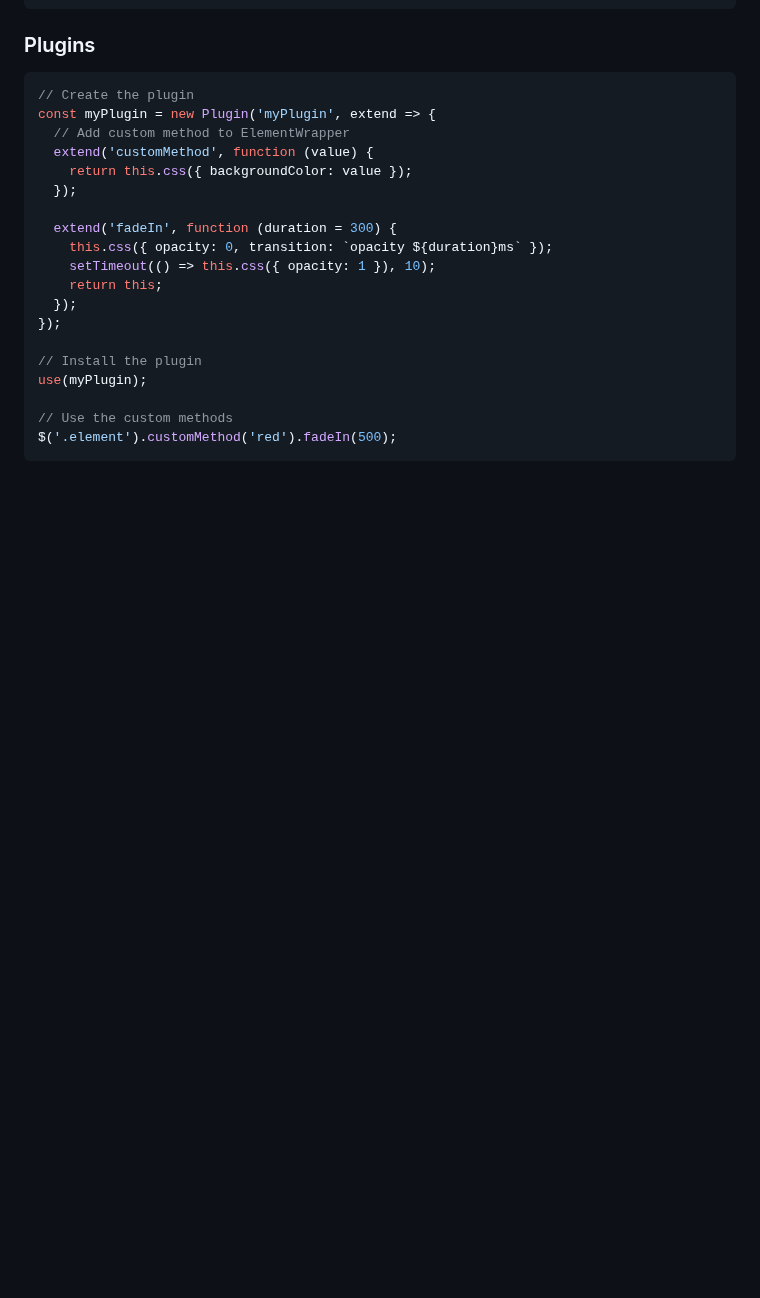
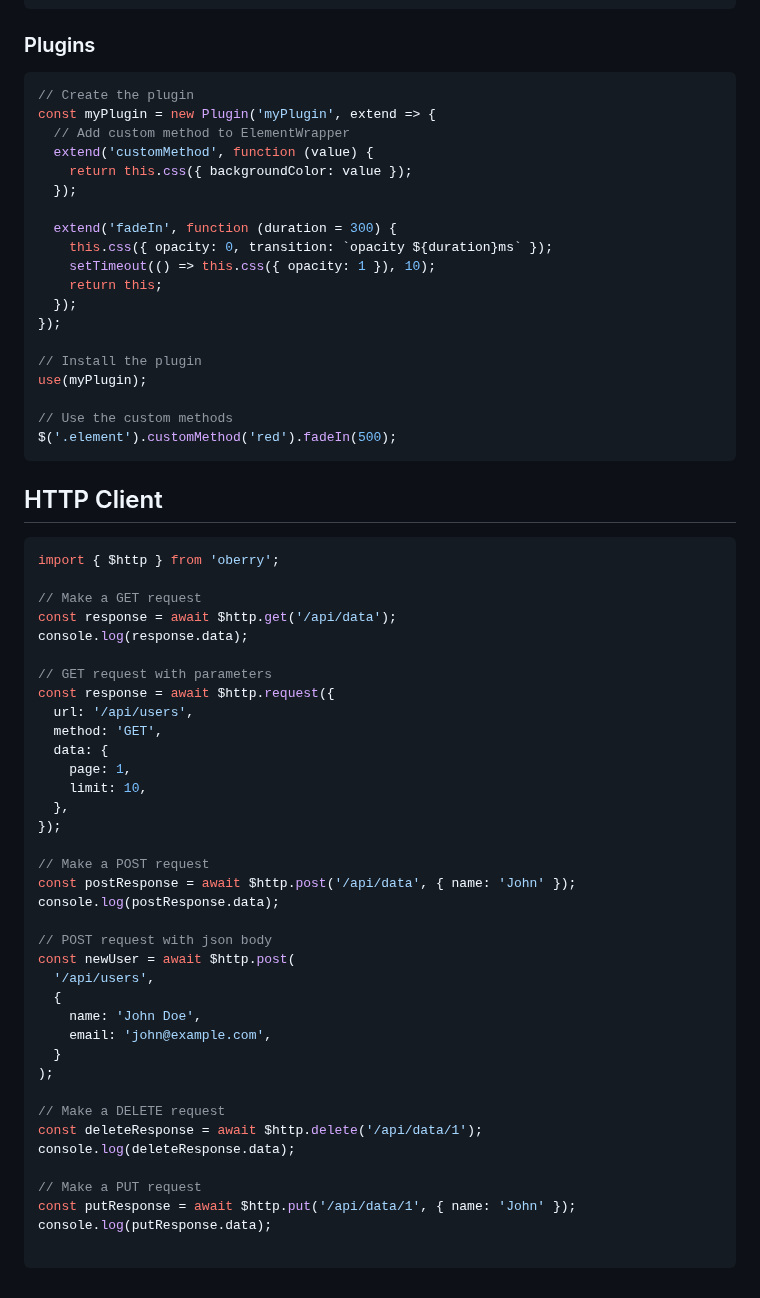
Before and after one commit to radeqq007/oBerry, a Markdown page: README.md, the part around the change. GitHub-like rendering; blank space fills up the shorter version.

Commit message:
docs: update README.md

````diff
--- a/README.md
+++ b/README.md
@@ -426,3 +426,45 @@ use(myPlugin);
 // Use the custom methods
 $('.element').customMethod('red').fadeIn(500);
 ```
+
+## HTTP Client
+
+```js
+import { $http } from 'oberry';
+
+// Make a GET request
+const response = await $http.get('/api/data');
+console.log(response.data);
+
+// GET request with parameters
+const response = await $http.request({
+  url: '/api/users',
+  method: 'GET',
+  data: {
+    page: 1,
+    limit: 10,
+  },
+});
+
+// Make a POST request
+const postResponse = await $http.post('/api/data', { name: 'John' });
+console.log(postResponse.data);
+
+// POST request with json body
+const newUser = await $http.post(
+  '/api/users',
+  {
+    name: 'John Doe',
+    email: 'john@example.com',
+  }
+);
+
+// Make a DELETE request
+const deleteResponse = await $http.delete('/api/data/1');
+console.log(deleteResponse.data);
+
+// Make a PUT request
+const putResponse = await $http.put('/api/data/1', { name: 'John' });
+console.log(putResponse.data);
+
+```
````
